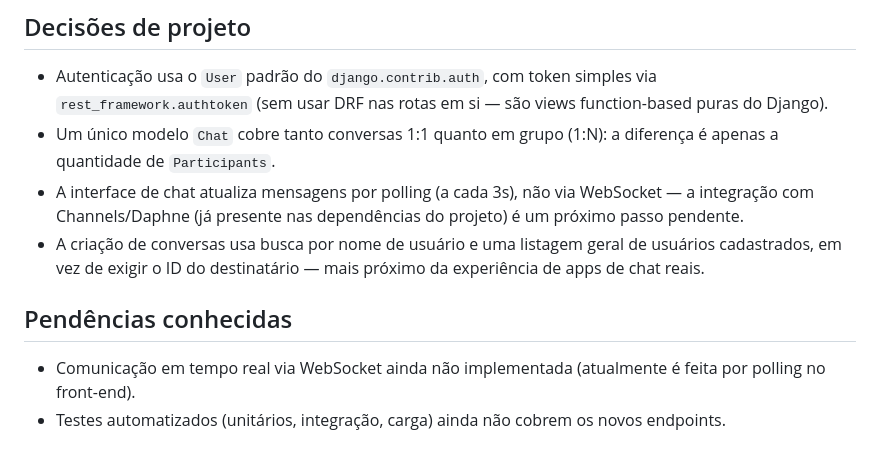
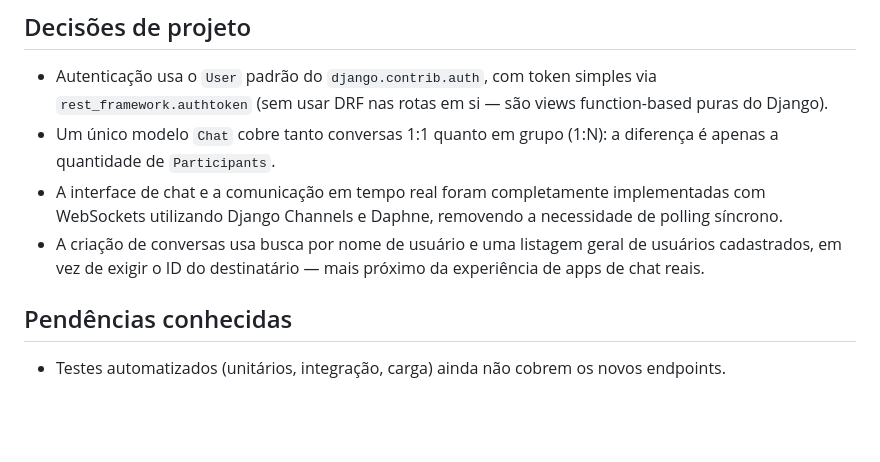
Before and after one commit to 1olecram/Local-Chat, a Markdown page: readme.md, the part around one of its changes. Rendered like a GitHub page; blank space fills up the shorter version.

```diff
--- a/readme.md
+++ b/readme.md
@@ -154,16 +132,12 @@ Todas as rotas abaixo (exceto registro/login) exigem o header
   rotas em si — são views function-based puras do Django).
 - Um único modelo `Chat` cobre tanto conversas 1:1 quanto em grupo
   (1:N): a diferença é apenas a quantidade de `Participants`.
-- A interface de chat atualiza mensagens por polling (a cada 3s), não
-  via WebSocket — a integração com Channels/Daphne (já presente nas
-  dependências do projeto) é um próximo passo pendente.
+- A interface de chat e a comunicação em tempo real foram completamente implementadas com WebSockets utilizando Django Channels e Daphne, removendo a necessidade de polling síncrono.
 - A criação de conversas usa busca por nome de usuário e uma listagem
   geral de usuários cadastrados, em vez de exigir o ID do destinatário
   — mais próximo da experiência de apps de chat reais.
 
 ## Pendências conhecidas
 
-- Comunicação em tempo real via WebSocket ainda não implementada
-  (atualmente é feita por polling no front-end).
 - Testes automatizados (unitários, integração, carga) ainda não
   cobrem os novos endpoints.
```
Also changed, not shown: other parts of readme.md (+23 -45 lines).
